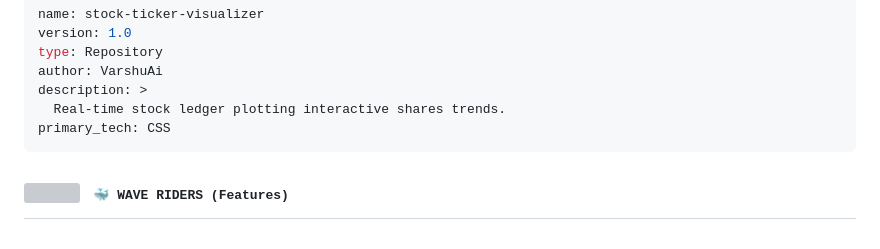
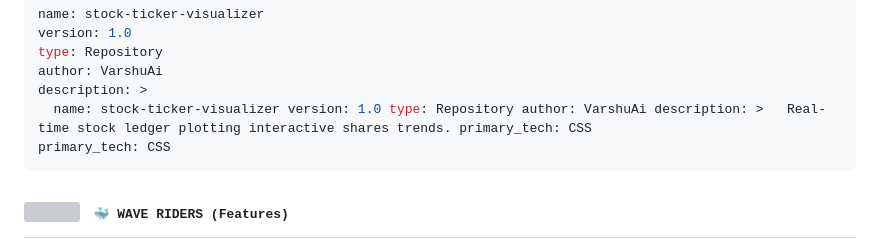
Before and after one commit to VarshuAi/stock-ticker-visualizer, a Markdown page: README.md, the part around the change. Rendered like a GitHub page; grey boxes are pictures that could not be loaded.

````diff
--- a/README.md
+++ b/README.md
@@ -38,7 +38,7 @@ version: 1.0
 type: Repository
 author: VarshuAi
 description: >
-  Real-time stock ledger plotting interactive shares trends.
+  name: stock-ticker-visualizer version: 1.0 type: Repository author: VarshuAi description: >   Real-time stock ledger plotting interactive shares trends. primary_tech: CSS
 primary_tech: CSS
 ```
 
````
